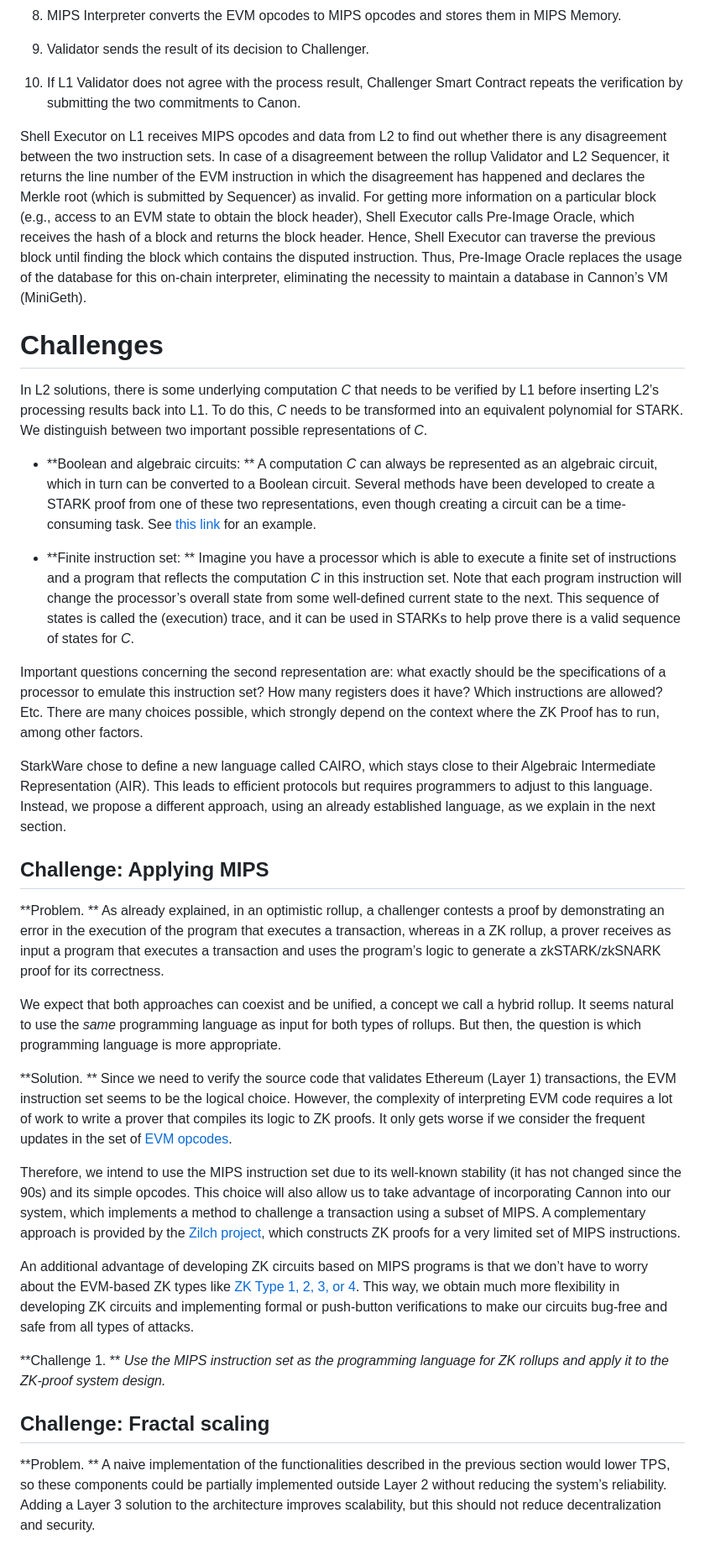
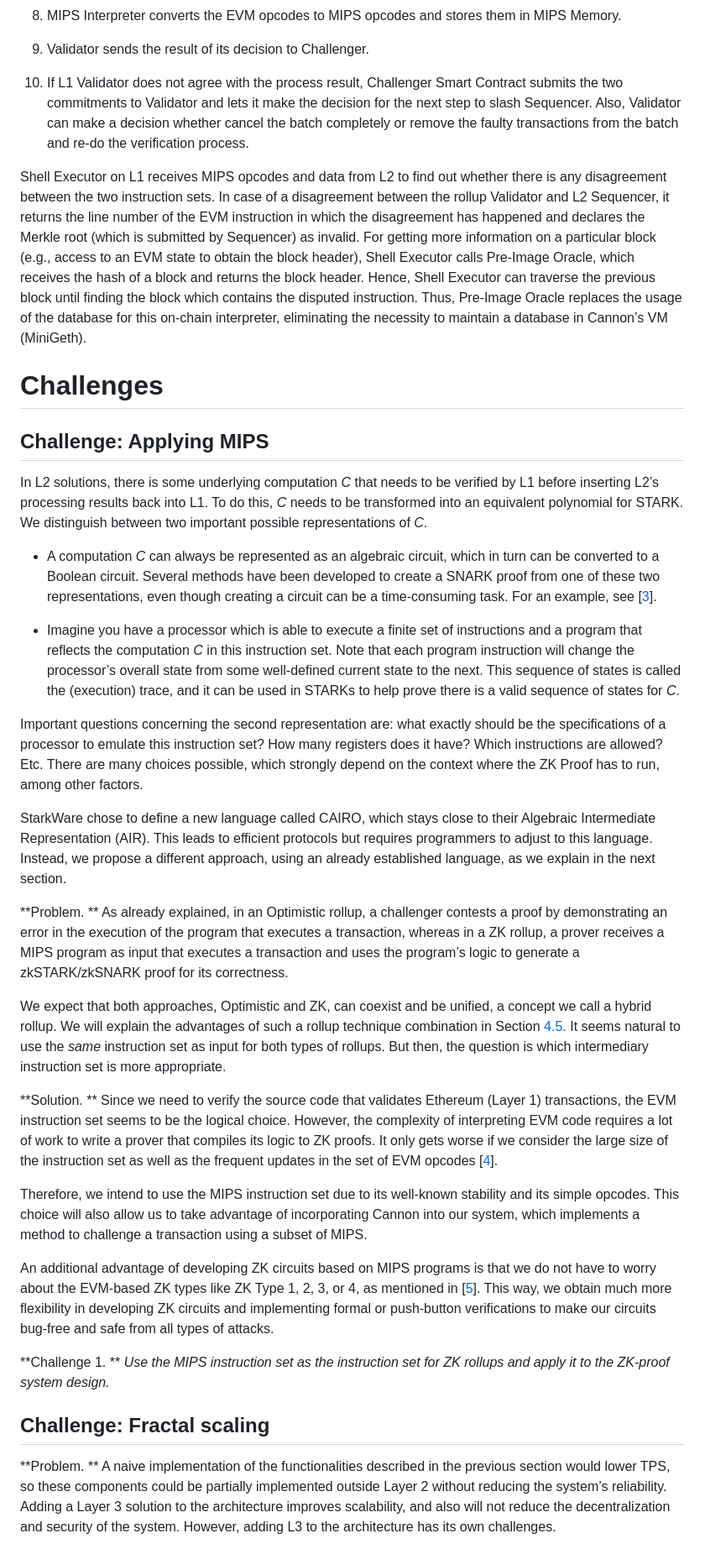
Before and after one commit to MetisProtocol/zkp, a Markdown page: main.md, the part around one of its changes. Shown at 84% size. Rendered like a GitHub page.

```diff
--- a/main.md
+++ b/main.md
@@ -116,37 +103,37 @@ Figure 1 illustrates how L2 components communicate between themselves and with L
 
 9.  Validator sends the result of its decision to Challenger.
 
-10. If L1 Validator does not agree with the process result, Challenger Smart Contract repeats the verification by submitting the two commitments to Canon.
+10. If L1 Validator does not agree with the process result, Challenger Smart Contract submits the two commitments to Validator and lets it make the decision for the next step to slash Sequencer. Also, Validator can make a decision whether cancel the batch completely or remove the faulty transactions from the batch and re-do the verification process.
 
 Shell Executor on L1 receives MIPS opcodes and data from L2 to find out whether there is any disagreement between the two instruction sets. In case of a disagreement between the rollup Validator and L2 Sequencer, it returns the line number of the EVM instruction in which the disagreement has happened and declares the Merkle root (which is submitted by Sequencer) as invalid. For getting more information on a particular block (e.g., access to an EVM state to obtain the block header), Shell Executor calls Pre-Image Oracle, which receives the hash of a block and returns the block header. Hence, Shell Executor can traverse the previous block until finding the block which contains the disputed instruction. Thus, Pre-Image Oracle replaces the usage of the database for this on-chain interpreter, eliminating the necessity to maintain a database in Cannon’s VM (MiniGeth).
 
 # Challenges
 
+## Challenge: Applying MIPS
+
 In L2 solutions, there is some underlying computation *C* that needs to be verified by L1 before inserting L2’s processing results back into L1. To do this, *C* needs to be transformed into an equivalent polynomial for STARK. We distinguish between two important possible representations of *C*.
 
--    **Boolean and algebraic circuits: ** A computation *C* can always be represented as an algebraic circuit, which in turn can be converted to a Boolean circuit. Several methods have been developed to create a STARK proof from one of these two representations, even though creating a circuit can be a time-consuming task. See [this link](https://vitalik.ca/general/2016/12/10/qap.html) for an example.
+-   A computation *C* can always be represented as an algebraic circuit, which in turn can be converted to a Boolean circuit. Several methods have been developed to create a SNARK proof from one of these two representations, even though creating a circuit can be a time-consuming task. For an example, see \[[3](#ref-vitalik-gap)\].
 
--    **Finite instruction set: ** Imagine you have a processor which is able to execute a finite set of instructions and a program that reflects the computation *C* in this instruction set. Note that each program instruction will change the processor’s overall state from some well-defined current state to the next. This sequence of states is called the (execution) trace, and it can be used in STARKs to help prove there is a valid sequence of states for *C*.
+-   Imagine you have a processor which is able to execute a finite set of instructions and a program that reflects the computation *C* in this instruction set. Note that each program instruction will change the processor’s overall state from some well-defined current state to the next. This sequence of states is called the (execution) trace, and it can be used in STARKs to help prove there is a valid sequence of states for *C*.
 
 Important questions concerning the second representation are: what exactly should be the specifications of a processor to emulate this instruction set? How many registers does it have? Which instructions are allowed? Etc. There are many choices possible, which strongly depend on the context where the ZK Proof has to run, among other factors.
 
 StarkWare chose to define a new language called CAIRO, which stays close to their Algebraic Intermediate Representation (AIR). This leads to efficient protocols but requires programmers to adjust to this language. Instead, we propose a different approach, using an already established language, as we explain in the next section.
 
-## Challenge: Applying MIPS
+**Problem. ** As already explained, in an Optimistic rollup, a challenger contests a proof by demonstrating an error in the execution of the program that executes a transaction, whereas in a ZK rollup, a prover receives a MIPS program as input that executes a transaction and uses the program’s logic to generate a zkSTARK/zkSNARK proof for its correctness.
 
-**Problem. ** As already explained, in an optimistic rollup, a challenger contests a proof by demonstrating an error in the execution of the program that executes a transaction, whereas in a ZK rollup, a prover receives as input a program that executes a transaction and uses the program’s logic to generate a zkSTARK/zkSNARK proof for its correctness.
+We expect that both approaches, Optimistic and ZK, can coexist and be unified, a concept we call a hybrid rollup. We will explain the advantages of such a rollup technique combination in Section <a href="#sec:hybrid" data-reference-type="ref" data-reference="sec:hybrid">4.5</a>. It seems natural to use the *same* instruction set as input for both types of rollups. But then, the question is which intermediary instruction set is more appropriate.
 
-We expect that both approaches can coexist and be unified, a concept we call a hybrid rollup. It seems natural to use the *same* programming language as input for both types of rollups. But then, the question is which programming language is more appropriate.
+**Solution. ** Since we need to verify the source code that validates Ethereum (Layer 1) transactions, the EVM instruction set seems to be the logical choice. However, the complexity of interpreting EVM code requires a lot of work to write a prover that compiles its logic to ZK proofs. It only gets worse if we consider the large size of the instruction set as well as the frequent updates in the set of EVM opcodes \[[4](#ref-kelvin-hybrid-rollups)\].
 
-**Solution. ** Since we need to verify the source code that validates Ethereum (Layer 1) transactions, the EVM instruction set seems to be the logical choice. However, the complexity of interpreting EVM code requires a lot of work to write a prover that compiles its logic to ZK proofs. It only gets worse if we consider the frequent updates in the set of [EVM opcodes](https://kelvinfichter.com/pages/thoughts/hybrid-rollups).
+Therefore, we intend to use the MIPS instruction set due to its well-known stability and its simple opcodes. This choice will also allow us to take advantage of incorporating Cannon into our system, which implements a method to challenge a transaction using a subset of MIPS.
 
-Therefore, we intend to use the MIPS instruction set due to its well-known stability (it has not changed since the 90s) and its simple opcodes. This choice will also allow us to take advantage of incorporating Cannon into our system, which implements a method to challenge a transaction using a subset of MIPS. A complementary approach is provided by the [Zilch project](https://eprint.iacr.org/2020/1155.pdf), which constructs ZK proofs for a very limited set of MIPS instructions.
+An additional advantage of developing ZK circuits based on MIPS programs is that we do not have to worry about the EVM-based ZK types like ZK Type 1, 2, 3, or 4, as mentioned in \[[5](#ref-vitalik-zkevm)\]. This way, we obtain much more flexibility in developing ZK circuits and implementing formal or push-button verifications to make our circuits bug-free and safe from all types of attacks.
 
-An additional advantage of developing ZK circuits based on MIPS programs is that we don’t have to worry about the EVM-based ZK types like [ZK Type 1, 2, 3, or 4](https://vitalik.ca/general/2022/08/04/zkevm.html). This way, we obtain much more flexibility in developing ZK circuits and implementing formal or push-button verifications to make our circuits bug-free and safe from all types of attacks.
-
-**Challenge 1. ** *Use the MIPS instruction set as the programming language for ZK rollups and apply it to the ZK-proof system design.*
+**Challenge 1. ** *Use the MIPS instruction set as the instruction set for ZK rollups and apply it to the ZK-proof system design.*
 
 ## Challenge: Fractal scaling
 
-**Problem. ** A naive implementation of the functionalities described in the previous section would lower TPS, so these components could be partially implemented outside Layer 2 without reducing the system’s reliability. Adding a Layer 3 solution to the architecture improves scalability, but this should not reduce decentralization and security.
+**Problem. ** A naive implementation of the functionalities described in the previous section would lower TPS, so these components could be partially implemented outside Layer 2 without reducing the system’s reliability. Adding a Layer 3 solution to the architecture improves scalability, and also will not reduce the decentralization and security of the system. However, adding L3 to the architecture has its own challenges.
 
```
Also changed, not shown: other parts of main.md (+60 -49 lines).
